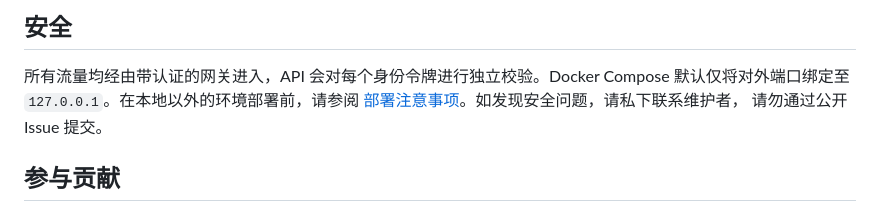
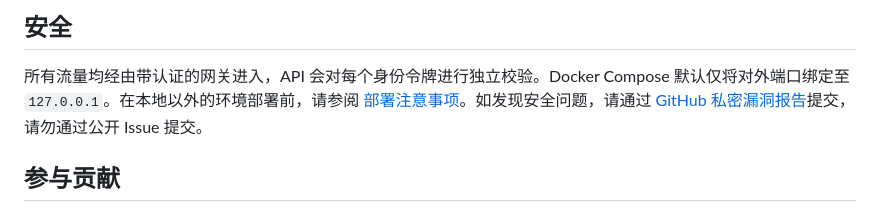
Before and after one commit to yinchi-34/device-ai-agent, a Markdown page: README.zh-CN.md, the part around the change. GitHub-like rendering.

Commit message:
docs: link private vulnerability reporting
Co-Authored-By: Claude Opus 5.5 (1M context) <noreply@anthropic.com>
Claude-Session: https://claude.ai/code/session_011ywX6ucPphneFMZzrhdzxg

```diff
--- a/README.zh-CN.md
+++ b/README.zh-CN.md
@@ -123,8 +123,8 @@ curl -H "Authorization: Bearer $TOKEN" -X POST http://localhost:8000/api/v1/diag
 
 所有流量均经由带认证的网关进入，API 会对每个身份令牌进行独立校验。Docker Compose
 默认仅将对外端口绑定至 `127.0.0.1`。在本地以外的环境部署前，请参阅
-[部署注意事项](DEVELOPMENT.zh-CN.md#部署注意事项)。如发现安全问题，请私下联系维护者，
-请勿通过公开 Issue 提交。
+[部署注意事项](DEVELOPMENT.zh-CN.md#部署注意事项)。如发现安全问题，请通过
+[GitHub 私密漏洞报告](https://github.com/yinchi-34/device-ai-agent/security/advisories/new)提交，请勿通过公开 Issue 提交。
 
 ## 参与贡献
 
```
Also changed, not shown: README.md (+2 -1 lines).
